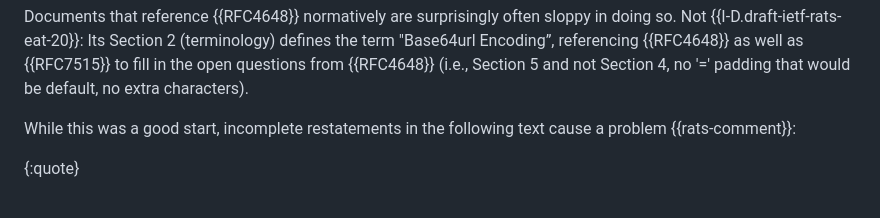
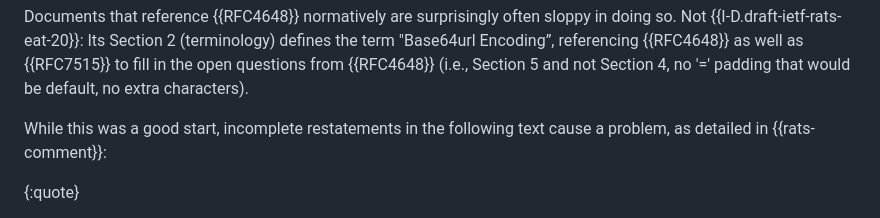
Before and after one commit to cabo/restatement, a Markdown page: draft-bormann-restatement.md, the part around the change. GitHub-like rendering.

Commit message:
-03: nit

```diff
--- a/draft-bormann-restatement.md
+++ b/draft-bormann-restatement.md
@@ -529,7 +529,7 @@ the term "Base64url Encoding”, referencing {{RFC4648}} as well as
 characters).
 
 While this was a good start, incomplete restatements in the following
-text cause a problem {{rats-comment}}:
+text cause a problem, as detailed in {{rats-comment}}:
 
 {:quote}
 > A term "base64url encoded” \[...] is used in multiple places.  One of the
```
